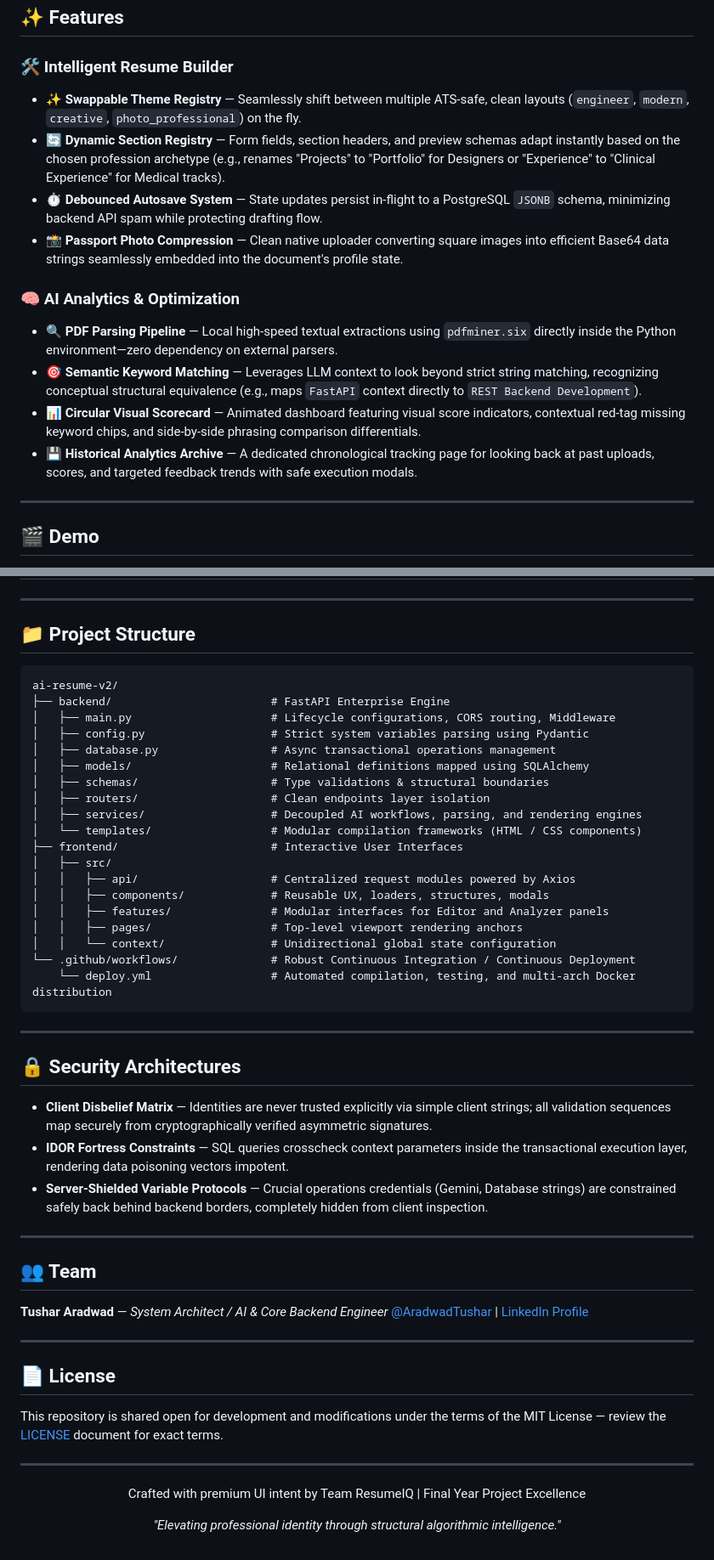
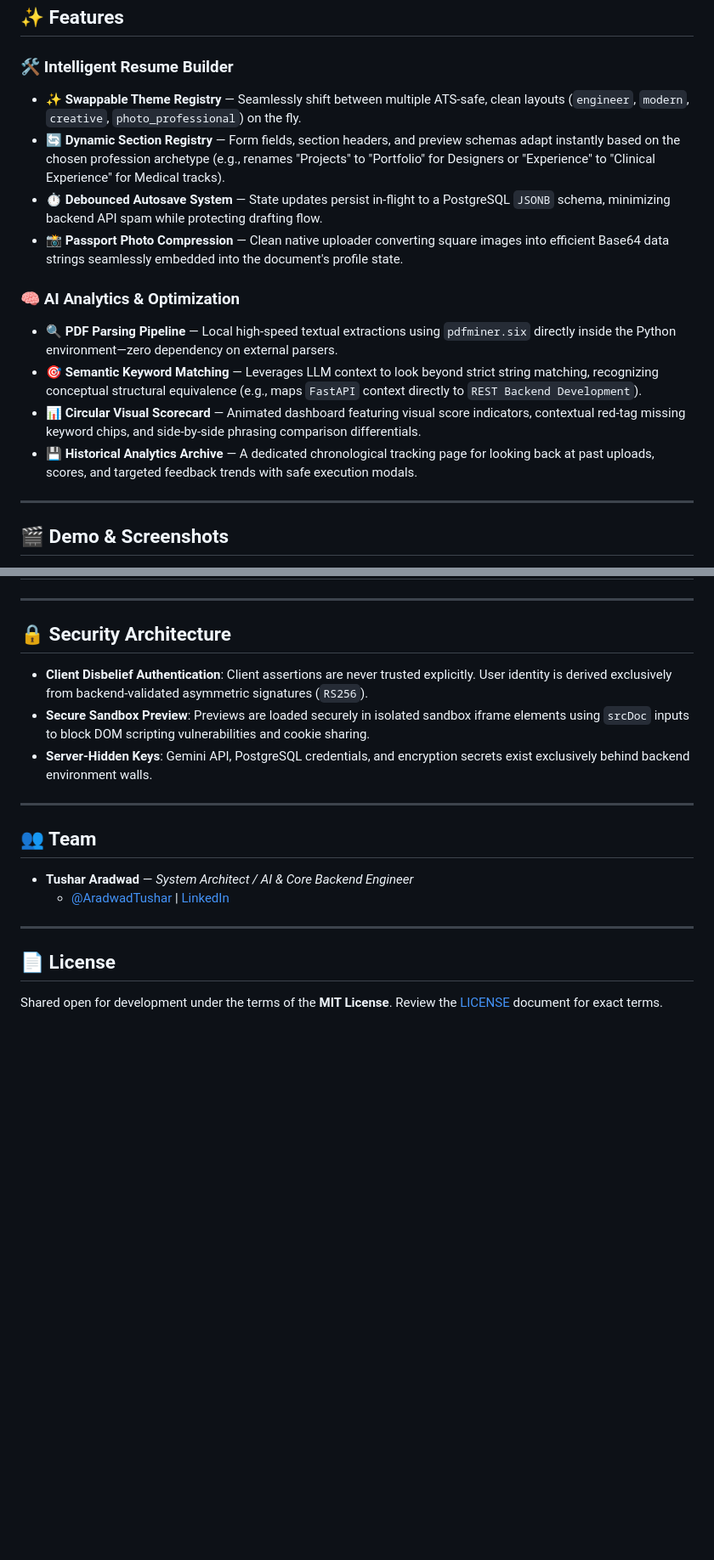
Before and after one commit to AradwadTushar/AI-Based-Resume-Builder-and-Analyzer, a Markdown page: README.md, 2 parts joined by grey strips. Shown at 85% size. Drawn GitHub-style; blank space fills up the shorter version.

````diff
--- a/README.md
+++ b/README.md
@@ -34,18 +34,18 @@ Built using a highly decoupled, stateful async backend and a sleek glass-morphis
 ## ✨ Features
 
 ### 🛠️ Intelligent Resume Builder
-- **✨ Swappable Theme Registry** — Seamlessly shift between multiple ATS-safe, clean layouts (`engineer`, `modern`, `creative`, `photo_professional`) on the fly.
-- **🔄 Dynamic Section Registry** — Form fields, section headers, and preview schemas adapt instantly based on the chosen profession archetype (e.g., renames "Projects" to "Portfolio" for Designers or "Experience" to "Clinical Experience" for Medical tracks).
-- **⏱️ Debounced Autosave System** — State updates persist in-flight to a PostgreSQL `JSONB` schema, minimizing backend API spam while protecting drafting flow.
-- **📸 Passport Photo Compression** — Clean native uploader converting square images into efficient Base64 data strings seamlessly embedded into the document's profile state.
+* **✨ Swappable Theme Registry** — Seamlessly shift between multiple ATS-safe, clean layouts (`engineer`, `modern`, `creative`, `photo_professional`) on the fly.
+* **🔄 Dynamic Section Registry** — Form fields, section headers, and preview schemas adapt instantly based on the chosen profession archetype (e.g., renames "Projects" to "Portfolio" for Designers or "Experience" to "Clinical Experience" for Medical tracks).
+* **⏱️ Debounced Autosave System** — State updates persist in-flight to a PostgreSQL `JSONB` schema, minimizing backend API spam while protecting drafting flow.
+* **📸 Passport Photo Compression** — Clean native uploader converting square images into efficient Base64 data strings seamlessly embedded into the document's profile state.
 
 ### 🧠 AI Analytics & Optimization
-- **🔍 PDF Parsing Pipeline** — Local high-speed textual extractions using `pdfminer.six` directly inside the Python environment—zero dependency on external parsers.
-- **🎯 Semantic Keyword Matching** — Leverages LLM context to look beyond strict string matching, recognizing conceptual structural equivalence (e.g., maps `FastAPI` context directly to `REST Backend Development`).
-- **📊 Circular Visual Scorecard** — Animated dashboard featuring visual score indicators, contextual red-tag missing keyword chips, and side-by-side phrasing comparison differentials.
-- **💾 Historical Analytics Archive** — A dedicated chronological tracking page for looking back at past uploads, scores, and targeted feedback trends with safe execution modals.
+* **🔍 PDF Parsing Pipeline** — Local high-speed textual extractions using `pdfminer.six` directly inside the Python environment—zero dependency on external parsers.
+* **🎯 Semantic Keyword Matching** — Leverages LLM context to look beyond strict string matching, recognizing conceptual structural equivalence (e.g., maps `FastAPI` context directly to `REST Backend Development`).
+* **📊 Circular Visual Scorecard** — Animated dashboard featuring visual score indicators, contextual red-tag missing keyword chips, and side-by-side phrasing comparison differentials.
+* **💾 Historical Analytics Archive** — A dedicated chronological tracking page for looking back at past uploads, scores, and targeted feedback trends with safe execution modals.
 
 ---
 
-## 🎬 Demo
+## 🎬 Demo & Screenshots
 
@@ -218,57 +258,18 @@ All protected application routes enforce rigid parameter cross-checking ensuring
 
 ---
 
-## 📁 Project Structure
-
-```
-ai-resume-v2/
-├── backend/                        # FastAPI Enterprise Engine
-│   ├── main.py                     # Lifecycle configurations, CORS routing, Middleware
-│   ├── config.py                   # Strict system variables parsing using Pydantic
-│   ├── database.py                 # Async transactional operations management
-│   ├── models/                     # Relational definitions mapped using SQLAlchemy
-│   ├── schemas/                    # Type validations & structural boundaries
-│   ├── routers/                    # Clean endpoints layer isolation
-│   ├── services/                   # Decoupled AI workflows, parsing, and rendering engines
-│   └── templates/                  # Modular compilation frameworks (HTML / CSS components)
-├── frontend/                       # Interactive User Interfaces
-│   ├── src/
-│   │   ├── api/                    # Centralized request modules powered by Axios
-│   │   ├── components/             # Reusable UX, loaders, structures, modals
-│   │   ├── features/               # Modular interfaces for Editor and Analyzer panels
-│   │   ├── pages/                  # Top-level viewport rendering anchors
-│   │   └── context/                # Unidirectional global state configuration
-└── .github/workflows/              # Robust Continuous Integration / Continuous Deployment
-    └── deploy.yml                  # Automated compilation, testing, and multi-arch Docker distribution
-```
-
----
-
-## 🔒 Security Architectures
-
-- **Client Disbelief Matrix** — Identities are never trusted explicitly via simple client strings; all validation sequences map securely from cryptographically verified asymmetric signatures.
-- **IDOR Fortress Constraints** — SQL queries crosscheck context parameters inside the transactional execution layer, rendering data poisoning vectors impotent.
-- **Server-Shielded Variable Protocols** — Crucial operations credentials (Gemini, Database strings) are constrained safely back behind backend borders, completely hidden from client inspection.
+## 🔒 Security Architecture
+* **Client Disbelief Authentication**: Client assertions are never trusted explicitly. User identity is derived exclusively from backend-validated asymmetric signatures (`RS256`).
+* **Secure Sandbox Preview**: Previews are loaded securely in isolated sandbox iframe elements using `srcDoc` inputs to block DOM scripting vulnerabilities and cookie sharing.
+* **Server-Hidden Keys**: Gemini API, PostgreSQL credentials, and encryption secrets exist exclusively behind backend environment walls.
 
 ---
 
 ## 👥 Team
-
-**Tushar Aradwad** — *System Architect / AI & Core Backend Engineer*
-[@AradwadTushar](https://github.com/AradwadTushar) | [LinkedIn Profile](https://www.linkedin.com/in/tushar-aradwad-536570307)
+* **Tushar Aradwad** — *System Architect / AI & Core Backend Engineer*
+  * [@AradwadTushar](https://github.com/AradwadTushar) | [LinkedIn](https://www.linkedin.com/in/tushar-aradwad-536570307)
 
 ---
 
 ## 📄 License
-
-This repository is shared open for development and modifications under the terms of the MIT License — review the [LICENSE](/LICENSE) document for exact terms.
-
----
-
-<div align="center">
-
-Crafted with premium UI intent by Team ResumeIQ | Final Year Project Excellence
-
-*"Elevating professional identity through structural algorithmic intelligence."*
-
-</div>
+Shared open for development under the terms of the **MIT License**. Review the [LICENSE](/LICENSE) document for exact terms.
````
Also changed, not shown: other parts of README.md (+111 -71 lines).
